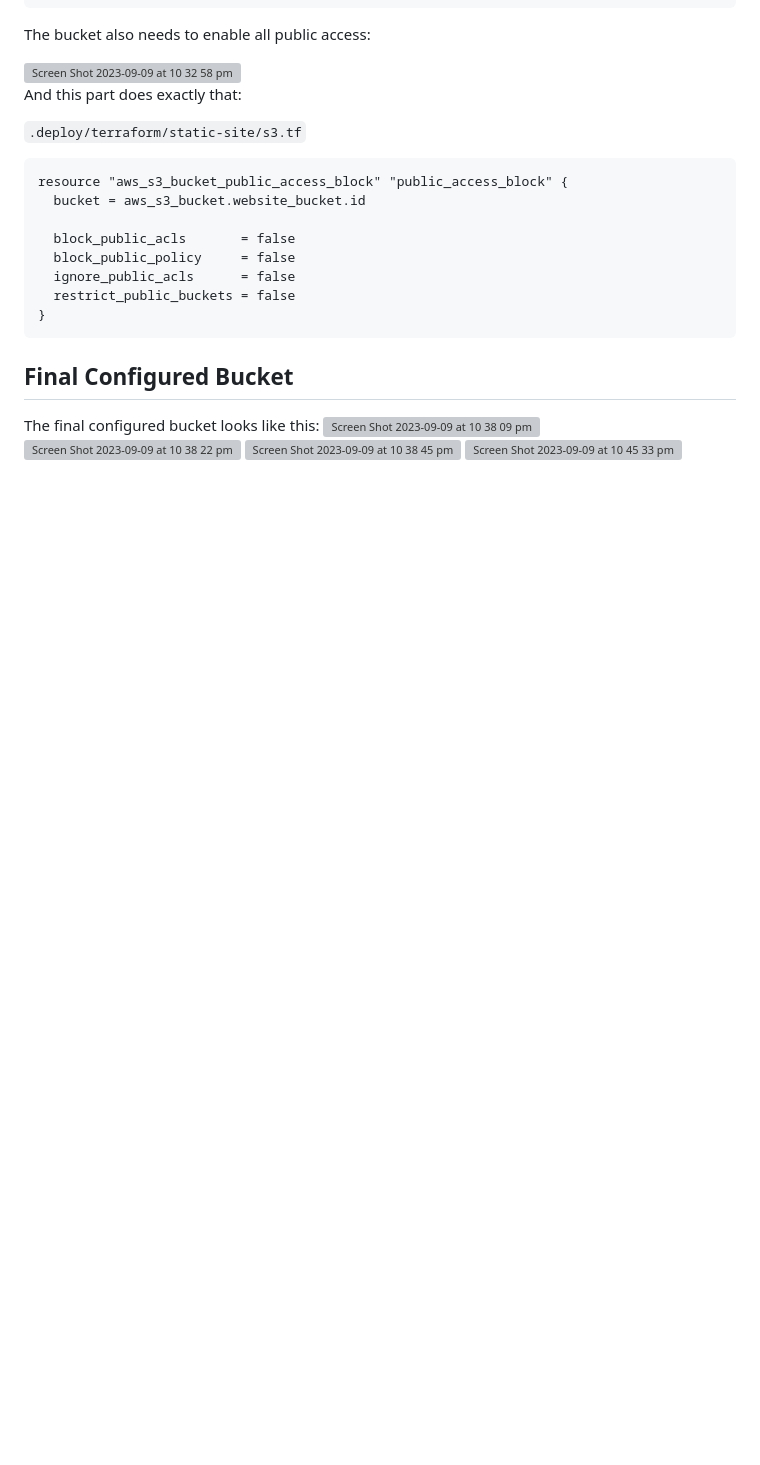
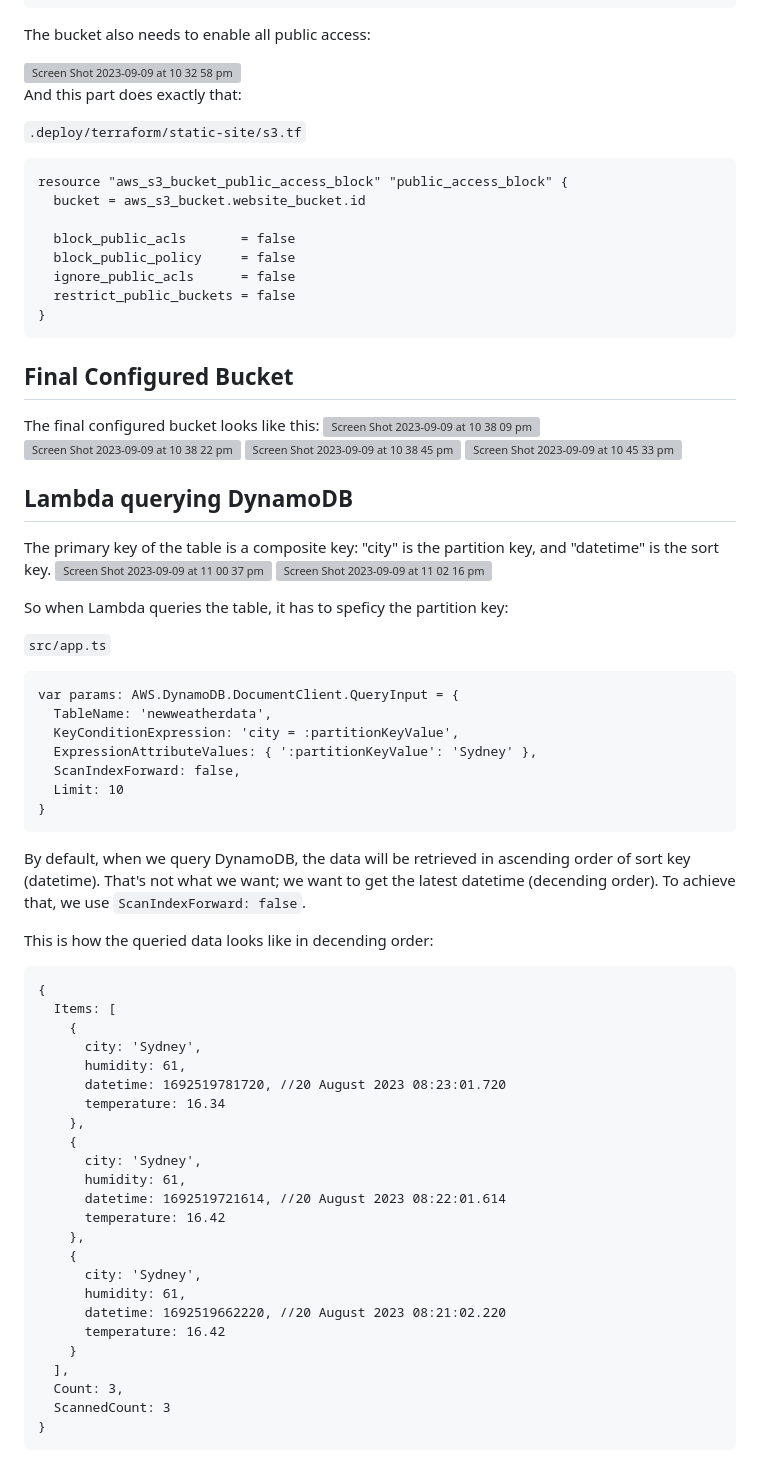
Before and after one commit to konami99/aws-microservice-data-visualiser, a Markdown page: README.md, the part around the change. Rendered like a GitHub page; blank space fills up the shorter version; grey boxes are pictures that could not be loaded.

````diff
--- a/README.md
+++ b/README.md
@@ -65,3 +65,53 @@ The final configured bucket looks like this:
 <img width="778" alt="Screen Shot 2023-09-09 at 10 38 22 pm" src="https://github.com/konami99/aws-microservice-data-visualiser/assets/166879/0f7560e0-a3fb-498e-b204-b4eee55c4a63">
 <img width="635" alt="Screen Shot 2023-09-09 at 10 38 45 pm" src="https://github.com/konami99/aws-microservice-data-visualiser/assets/166879/e5fb4b36-8db9-4327-8381-662d796712fe">
 <img width="479" alt="Screen Shot 2023-09-09 at 10 45 33 pm" src="https://github.com/konami99/aws-microservice-data-visualiser/assets/166879/b268a84e-0762-40b0-886e-da994fe36abb">
+
+## Lambda querying DynamoDB
+
+The primary key of the table is a composite key: "city" is the partition key, and "datetime" is the sort key.
+<img width="650" alt="Screen Shot 2023-09-09 at 11 00 37 pm" src="https://github.com/konami99/aws-microservice-data-visualiser/assets/166879/21260e04-283e-4444-a71c-0ea5bb1743b6">
+<img width="1013" alt="Screen Shot 2023-09-09 at 11 02 16 pm" src="https://github.com/konami99/aws-microservice-data-visualiser/assets/166879/3dbe96f5-f489-4b48-a84f-ae511156160e">
+
+So when Lambda queries the table, it has to speficy the partition key:
+
+`src/app.ts`
+
+```
+var params: AWS.DynamoDB.DocumentClient.QueryInput = {
+  TableName: 'newweatherdata',
+  KeyConditionExpression: 'city = :partitionKeyValue',
+  ExpressionAttributeValues: { ':partitionKeyValue': 'Sydney' },
+  ScanIndexForward: false,
+  Limit: 10
+}
+```
+
+By default, when we query DynamoDB, the data will be retrieved in ascending order of sort key (datetime). That's not what we want; we want to get the latest datetime (decending order). To achieve that, we use `ScanIndexForward: false`.
+
+This is how the queried data looks like in decending order:
+```
+{
+  Items: [
+    {
+      city: 'Sydney',
+      humidity: 61,
+      datetime: 1692519781720, //20 August 2023 08:23:01.720
+      temperature: 16.34
+    },
+    {
+      city: 'Sydney',
+      humidity: 61,
+      datetime: 1692519721614, //20 August 2023 08:22:01.614
+      temperature: 16.42
+    },
+    {
+      city: 'Sydney',
+      humidity: 61,
+      datetime: 1692519662220, //20 August 2023 08:21:02.220
+      temperature: 16.42
+    }
+  ],
+  Count: 3,
+  ScannedCount: 3
+}
+```
````
